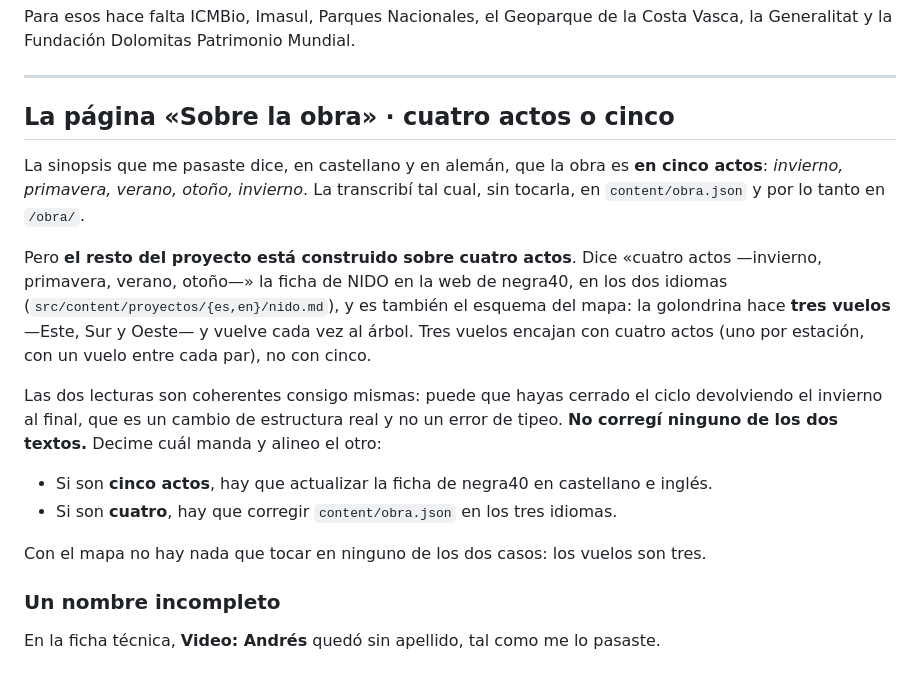
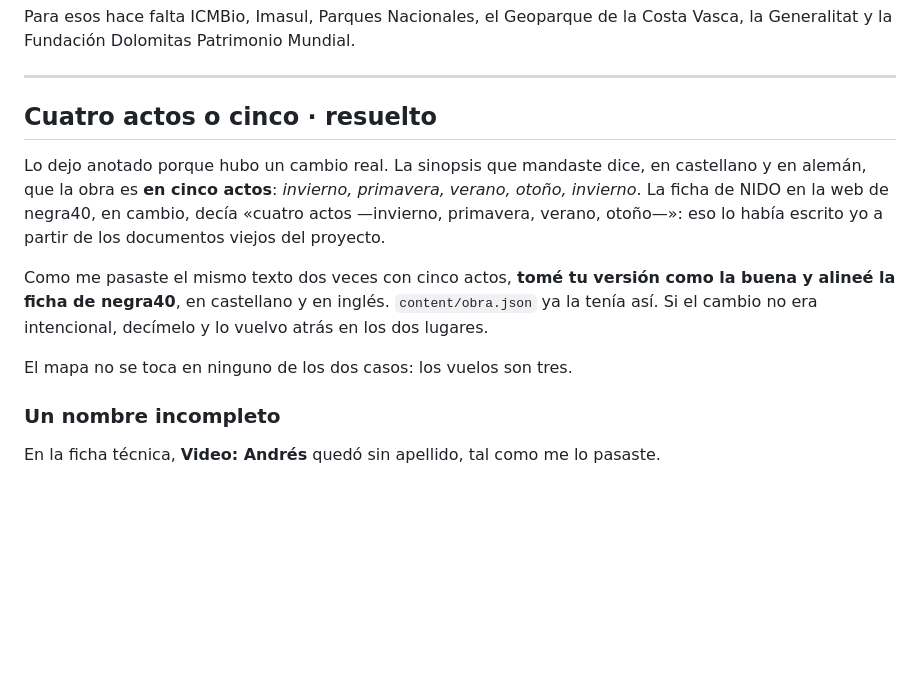
Before and after one commit to negracuarenta/nido, a Markdown page: REVISAR.md, the part around the change. Drawn GitHub-style; blank space fills up the shorter version.

Commit message:
Actualiza la nota de los actos: queda en cinco
Co-Authored-By: Claude Opus 5 <noreply@anthropic.com>

```diff
--- a/REVISAR.md
+++ b/REVISAR.md
@@ -386,27 +386,19 @@ Costa Vasca, la Generalitat y la Fundación Dolomitas Patrimonio Mundial.
 
 ---
 
-## La página «Sobre la obra» · cuatro actos o cinco
+## Cuatro actos o cinco · resuelto
 
-La sinopsis que me pasaste dice, en castellano y en alemán, que la obra es **en cinco
-actos**: *invierno, primavera, verano, otoño, invierno*. La transcribí tal cual, sin
-tocarla, en `content/obra.json` y por lo tanto en `/obra/`.
+Lo dejo anotado porque hubo un cambio real. La sinopsis que mandaste dice, en castellano
+y en alemán, que la obra es **en cinco actos**: *invierno, primavera, verano, otoño,
+invierno*. La ficha de NIDO en la web de negra40, en cambio, decía «cuatro actos
+—invierno, primavera, verano, otoño—»: eso lo había escrito yo a partir de los documentos
+viejos del proyecto.
 
-Pero **el resto del proyecto está construido sobre cuatro actos**. Dice «cuatro actos
-—invierno, primavera, verano, otoño—» la ficha de NIDO en la web de negra40, en los dos
-idiomas (`src/content/proyectos/{es,en}/nido.md`), y es también el esquema del mapa: la
-golondrina hace **tres vuelos** —Este, Sur y Oeste— y vuelve cada vez al árbol. Tres
-vuelos encajan con cuatro actos (uno por estación, con un vuelo entre cada par), no con
-cinco.
+Como me pasaste el mismo texto dos veces con cinco actos, **tomé tu versión como la buena
+y alineé la ficha de negra40**, en castellano y en inglés. `content/obra.json` ya la tenía
+así. Si el cambio no era intencional, decímelo y lo vuelvo atrás en los dos lugares.
 
-Las dos lecturas son coherentes consigo mismas: puede que hayas cerrado el ciclo
-devolviendo el invierno al final, que es un cambio de estructura real y no un error de
-tipeo. **No corregí ninguno de los dos textos.** Decime cuál manda y alineo el otro:
-
-- Si son **cinco actos**, hay que actualizar la ficha de negra40 en castellano e inglés.
-- Si son **cuatro**, hay que corregir `content/obra.json` en los tres idiomas.
-
-Con el mapa no hay nada que tocar en ninguno de los dos casos: los vuelos son tres.
+El mapa no se toca en ninguno de los dos casos: los vuelos son tres.
 
 ### Un nombre incompleto
 En la ficha técnica, **Video: Andrés** quedó sin apellido, tal como me lo pasaste.
```
